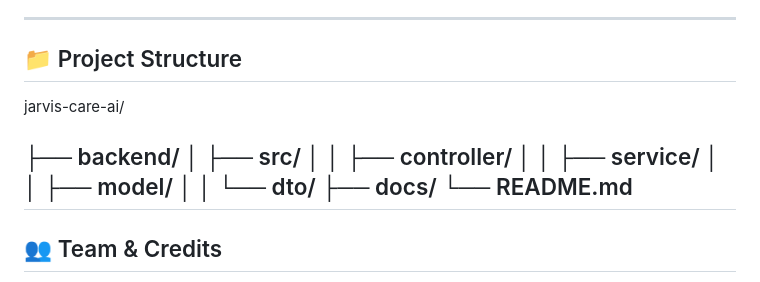
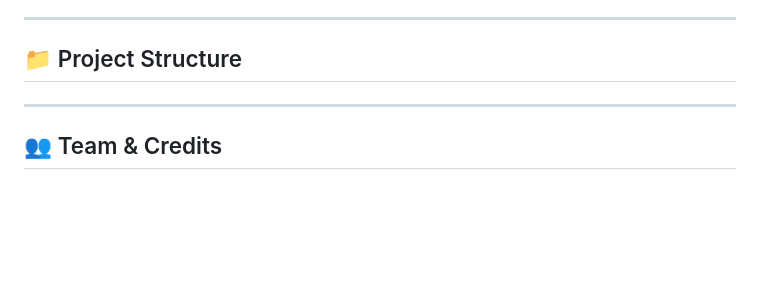
Before and after one commit to PedroRocha84/jarvis-care-ai, a Markdown page: README.md, the part around the change. Rendered like a GitHub page; blank space fills up the shorter version.

```diff
--- a/README.md
+++ b/README.md
@@ -86,16 +86,6 @@ Our focus was on addressing the **lack of reliable information in healthcare**,
 
 ## 📁 Project Structure
 
-jarvis-care-ai/
-
-├── backend/
-│ ├── src/
-│ │ ├── controller/
-│ │ ├── service/
-│ │ ├── model/
-│ │ └── dto/
-├── docs/
-└── README.md
 ---
 
 ## 👥 Team & Credits
```
